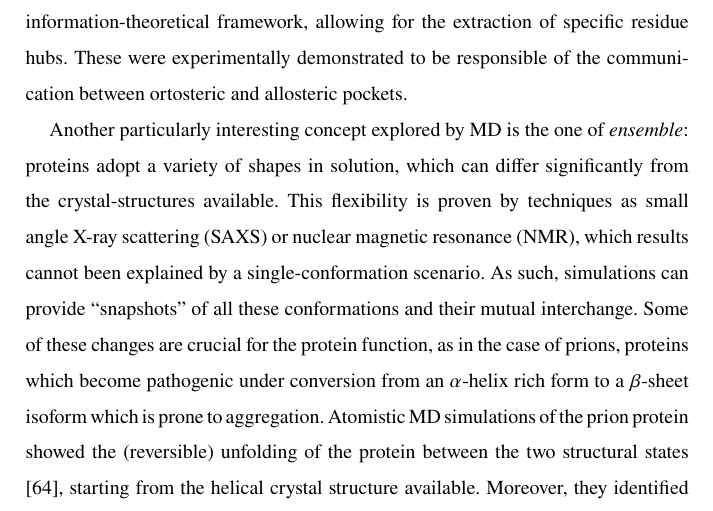
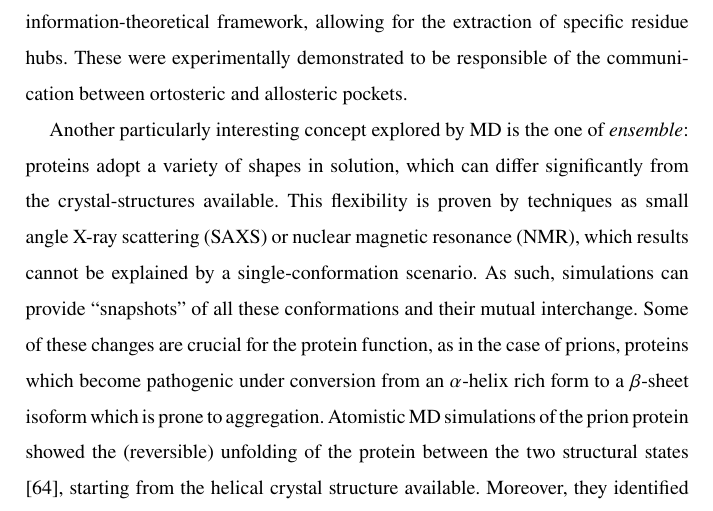
Before and after one commit to imarzuoli/chapter_methods, a LaTeX thesis (chapter_MD_methods.tex): part of page 15 of 28, cut so that both start at the same text. Compiled offline with pdfLaTeX.

Commit message:
grammar!

```diff
--- a/chapter_MD_methods.tex
+++ b/chapter_MD_methods.tex
@@ -277,7 +277,7 @@ A challenging subject in the field of enzymatic regulation is constituted by all
 %
 For example, atomistic simulations of pre-assembled pyruvate kinase M2 (PKM2) tetramers elucidated the mechanism of allosteric activation by fructose 1,6-bisphosphate (FBP) \cite{Macpherson2019}. In this work, the correlated motions extracted from simulations of the apo and FBP bound tetramer were processed within an information-theoretical framework, allowing for the extraction of specific residue hubs.  These were experimentally demonstrated to be responsible of the communication between ortosteric and allosteric pockets.
 
-Another particularly interesting concept explored by MD is the one of \emph{ensemble}: proteins adopt a variety of shapes in solution, which can differ significantly from the crystal-structures available. This flexibility is proven by techniques as small angle X-ray scattering (SAXS) or nuclear magnetic resonance (NMR), which results cannot been explained by a single-conformation scenario. As such, simulations can provide ``snapshots" of all these conformations and their mutual interchange.
+Another particularly interesting concept explored by MD is the one of \emph{ensemble}: proteins adopt a variety of shapes in solution, which can differ significantly from the crystal-structures available. This flexibility is proven by techniques as small angle X-ray scattering (SAXS) or nuclear magnetic resonance (NMR), which results cannot be explained by a single-conformation scenario. As such, simulations can provide ``snapshots" of all these conformations and their mutual interchange.
 %
 Some of these changes are crucial for the protein function, as in the case of prions, proteins which become pathogenic under conversion from an $\alpha$-helix rich form to a $\beta$-sheet isoform which is prone to aggregation.
 Atomistic MD simulations of the prion protein showed the (reversible) unfolding of the protein between the two structural states \cite{Chakroun2013}, starting from the helical crystal structure available. Moreover, they identified in the C-terminus region the trigger of the conformational change, corresponding to a region which is enriched in pathogenic mutations. The results were then used to investigate the aggregation process after the conversion, again identifying critical residues promoting it \cite{Collu2018}.
```
Also changed, not shown: 1 other file.
